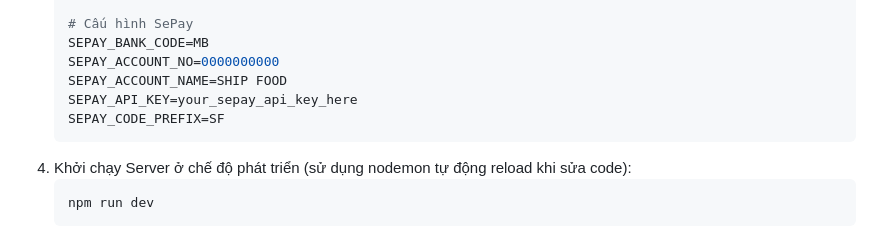
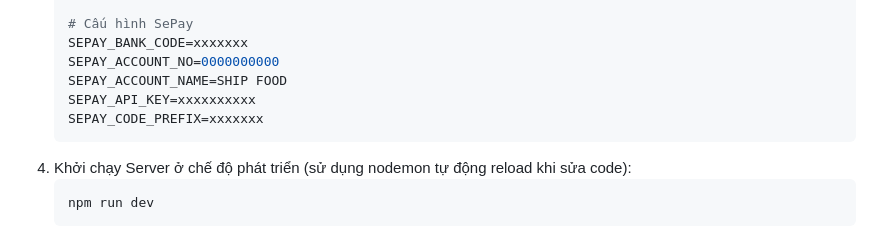
Before and after one commit to TranDuBao/food_delivery, a Markdown page: README.md, the part around the change. GitHub-like rendering.

Commit message:
docs: mask template variables in README

````diff
--- a/README.md
+++ b/README.md
@@ -148,11 +148,11 @@ Hệ thống được phát triển với kiến trúc Client-Server: **Frontend
    JWT_SECRET=your_jwt_secret_key_here
 
    # Cấu hình SePay
-   SEPAY_BANK_CODE=MB
+   SEPAY_BANK_CODE=xxxxxxx
    SEPAY_ACCOUNT_NO=0000000000
    SEPAY_ACCOUNT_NAME=SHIP FOOD
-   SEPAY_API_KEY=your_sepay_api_key_here
-   SEPAY_CODE_PREFIX=SF
+   SEPAY_API_KEY=xxxxxxxxxx
+   SEPAY_CODE_PREFIX=xxxxxxx
    ```
 4. Khởi chạy Server ở chế độ phát triển (sử dụng nodemon tự động reload khi sửa code):
    ```bash
````
